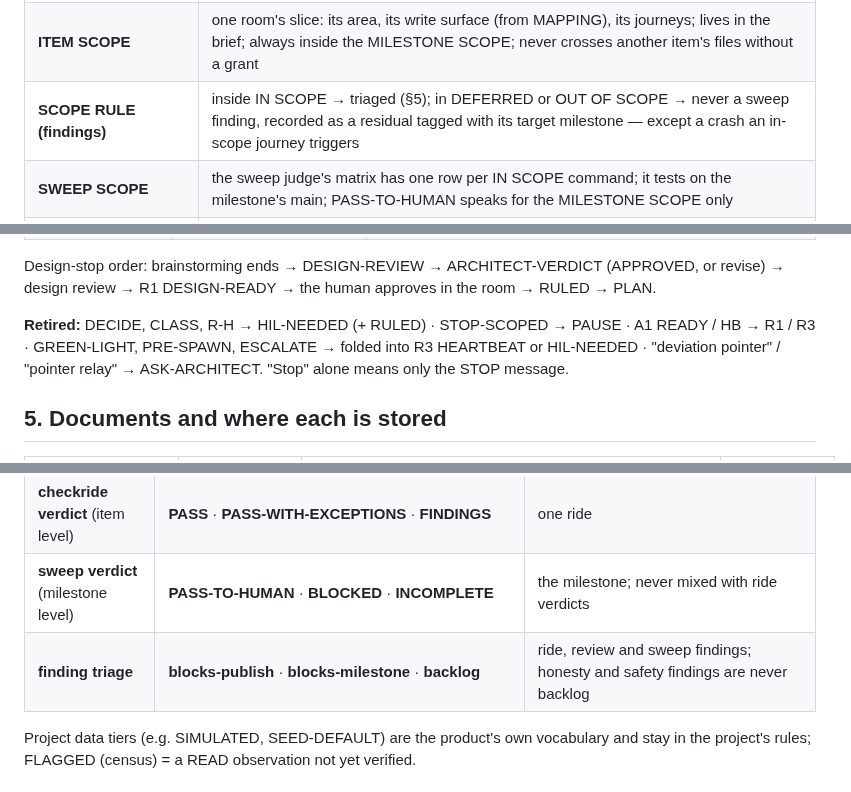
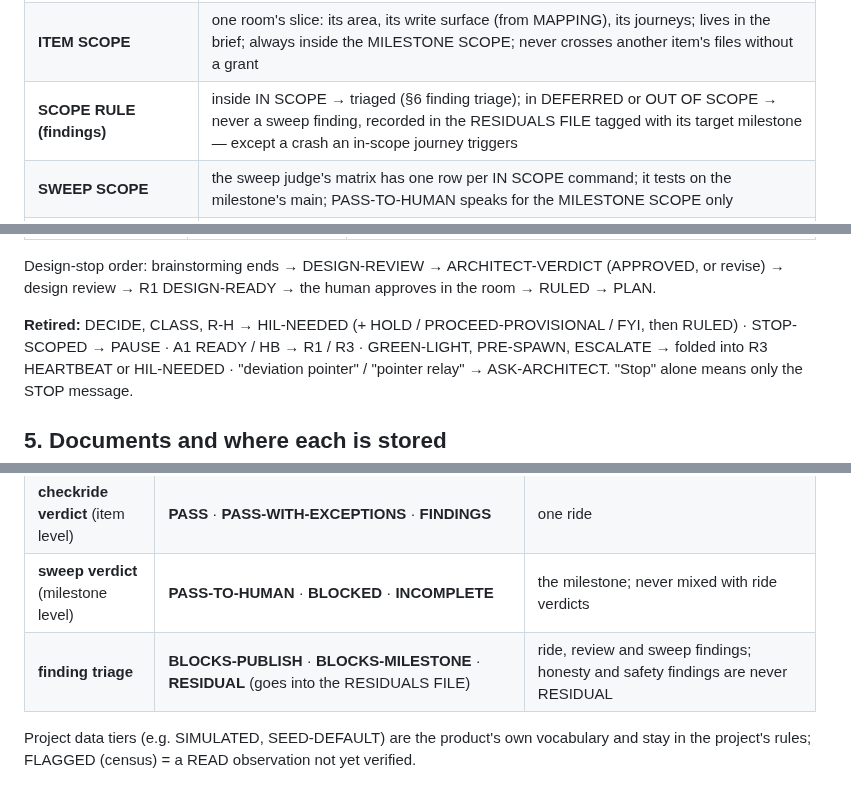
Before and after one commit to TadasValaitiz/superdev, a Markdown page: skills/orchestrator/taxonomy.md, 3 parts joined by grey strips. Rendered like a GitHub page.

```diff
--- a/skills/orchestrator/taxonomy.md
+++ b/skills/orchestrator/taxonomy.md
@@ -50,7 +50,7 @@ it is a parallel line of work that can carry arcs side by side.
 | **DEFERRED** | commands left as they are this milestone: no work, not swept, never a P0/P1 |
 | **OUT OF SCOPE** | belongs to another named milestone: never built, swept or "just fixed" here |
 | **ITEM SCOPE** | one room's slice: its area, its write surface (from MAPPING), its journeys; lives in the brief; always inside the MILESTONE SCOPE; never crosses another item's files without a grant |
-| **SCOPE RULE (findings)** | inside IN SCOPE → triaged (§5); in DEFERRED or OUT OF SCOPE → never a sweep finding, recorded as a residual tagged with its target milestone — except a crash an in-scope journey triggers |
+| **SCOPE RULE (findings)** | inside IN SCOPE → triaged (§6 finding triage); in DEFERRED or OUT OF SCOPE → never a sweep finding, recorded in the RESIDUALS FILE tagged with its target milestone — except a crash an in-scope journey triggers |
 | **SWEEP SCOPE** | the sweep judge's matrix has one row per IN SCOPE command; it tests on the milestone's main; PASS-TO-HUMAN speaks for the MILESTONE SCOPE only |
 | **SCOPE CHANGE** | only the human changes the milestone scope; the orchestrator proposes, and the scope document records it with the human's words and the date |
 
@@ -123,7 +124,7 @@ One name per event. The room-communication plugin's older names are aliases only
 Design-stop order: brainstorming ends → DESIGN-REVIEW → ARCHITECT-VERDICT (APPROVED, or revise) → design review →
 R1 DESIGN-READY → the human approves in the room → RULED → PLAN.
 
-**Retired:** DECIDE, CLASS, R-H → HIL-NEEDED (+ RULED) · STOP-SCOPED → PAUSE · A1 READY / HB → R1 / R3 ·
+**Retired:** DECIDE, CLASS, R-H → HIL-NEEDED (+ HOLD / PROCEED-PROVISIONAL / FYI, then RULED) · STOP-SCOPED → PAUSE · A1 READY / HB → R1 / R3 ·
 GREEN-LIGHT, PRE-SPAWN, ESCALATE → folded into R3 HEARTBEAT or HIL-NEEDED · "deviation pointer" / "pointer relay" →
 ASK-ARCHITECT. "Stop" alone means only the STOP message.
 
@@ -159,7 +162,7 @@ target (a milestone, a room, or drop) · evidence tier.
 | **a decision's strength** | **locked** · **provisional** (rests on an ASSUMPTION or awaits the human; also a timeboxed recommendation standing in for an unruled human cell) | decision logs; "candidate" is retired |
 | **checkride verdict** (item level) | **PASS** · **PASS-WITH-EXCEPTIONS** · **FINDINGS** | one ride |
 | **sweep verdict** (milestone level) | **PASS-TO-HUMAN** · **BLOCKED** · **INCOMPLETE** | the milestone; never mixed with ride verdicts |
-| **finding triage** | **blocks-publish** · **blocks-milestone** · **backlog** | ride, review and sweep findings; honesty and safety findings are never backlog |
+| **finding triage** | **BLOCKS-PUBLISH** · **BLOCKS-MILESTONE** · **RESIDUAL** (goes into the RESIDUALS FILE) | ride, review and sweep findings; honesty and safety findings are never RESIDUAL |
 
 Project data tiers (e.g. SIMULATED, SEED-DEFAULT) are the product's own vocabulary and stay in the project's rules;
 FLAGGED (census) = a READ observation not yet verified.
```
Also changed, not shown: other parts of skills/orchestrator/taxonomy.md (+7 -4 lines).
